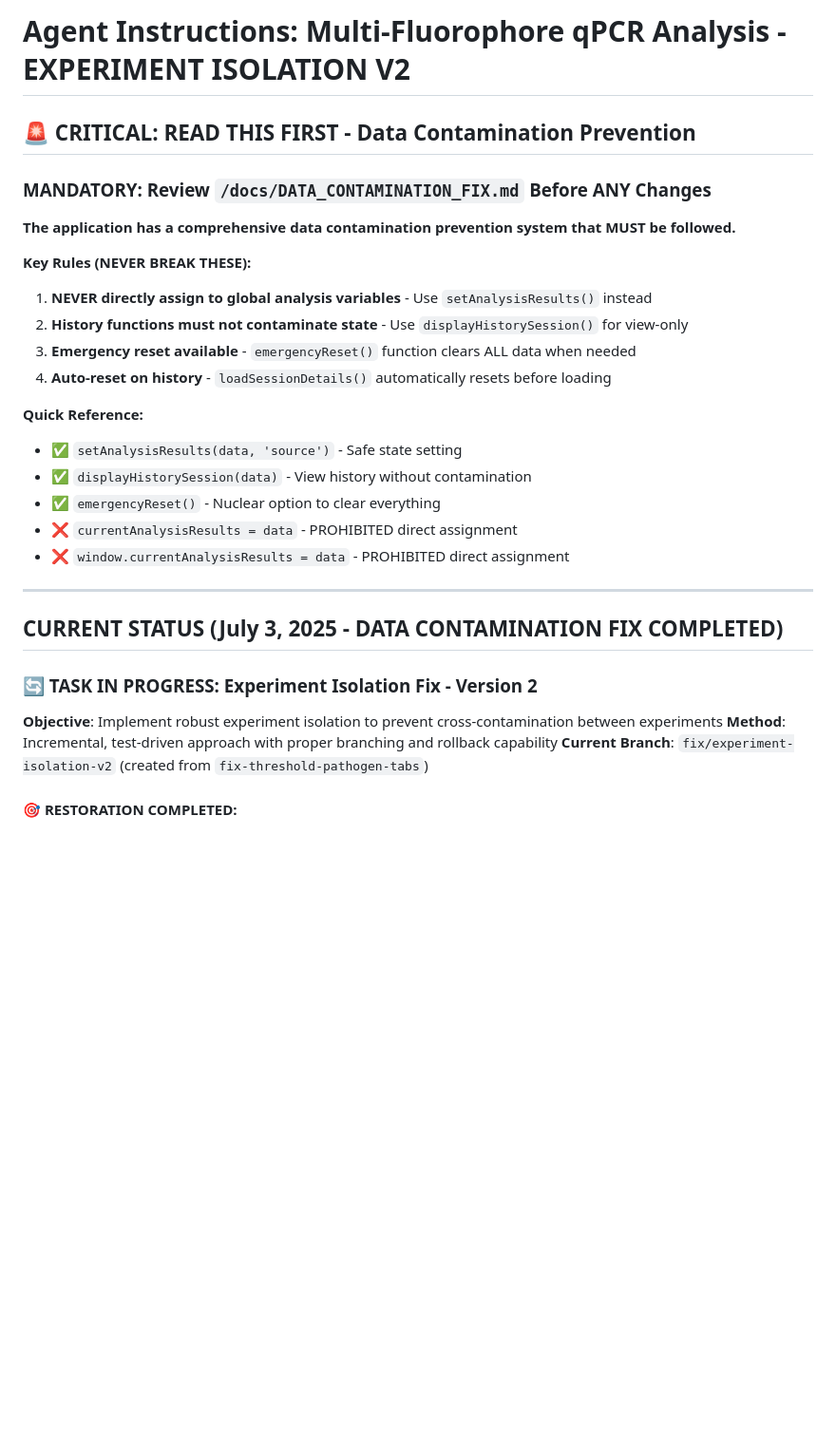
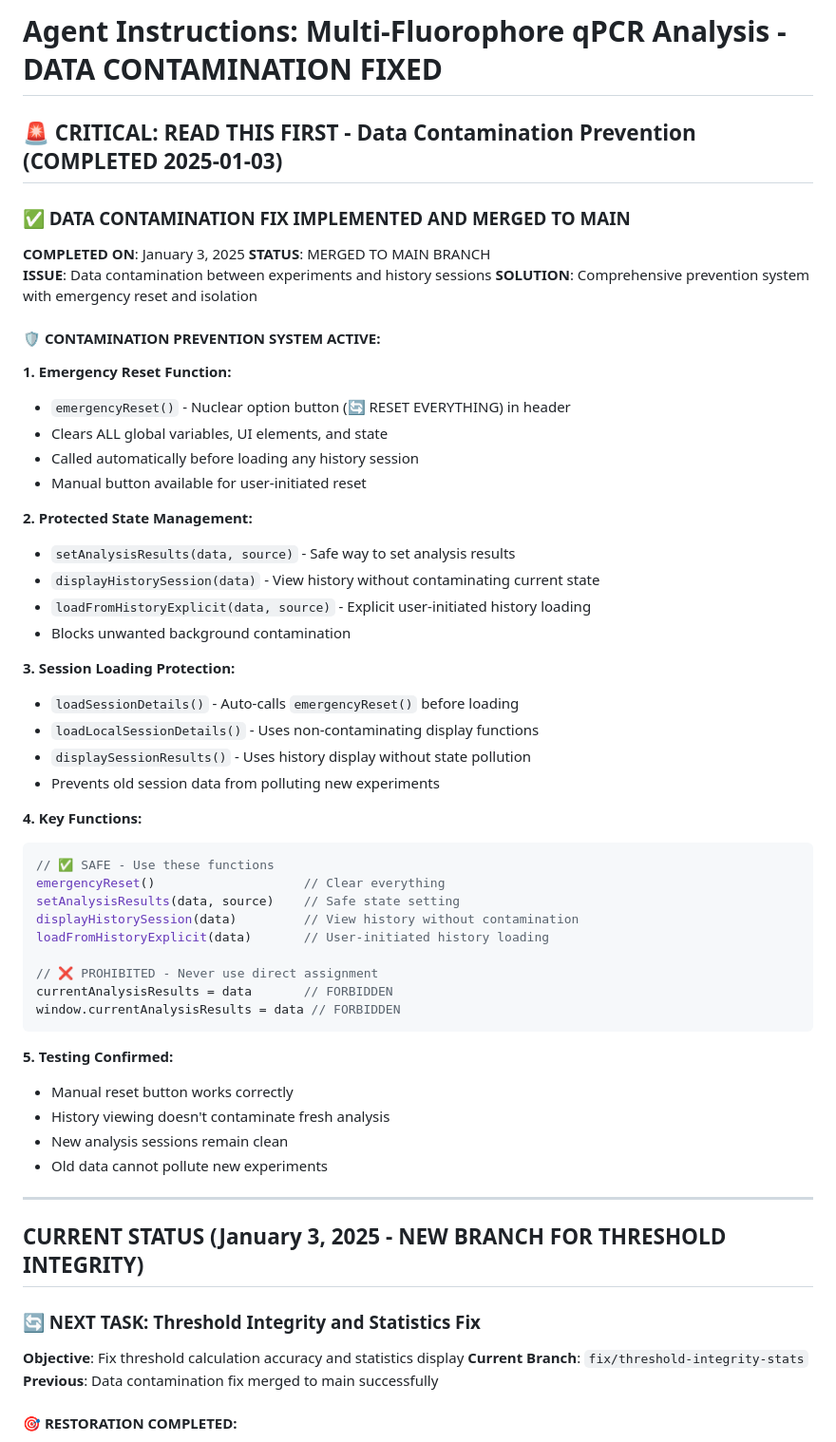
Before and after one commit to jon06041/QPCR-S-Curve-Analyzer, a Markdown page: Agent_instructions.md, the part around one of its changes. Shown at 95% size. Rendered like a GitHub page; blank space fills up the shorter version.

````diff
--- a/Agent_instructions.md
+++ b/Agent_instructions.md
@@ -1,32 +1,62 @@
-# Agent Instructions: Multi-Fluorophore qPCR Analysis - EXPERIMENT ISOLATION V2
+# Agent Instructions: Multi-Fluorophore qPCR Analysis - DATA CONTAMINATION FIXED
 
-## 🚨 CRITICAL: READ THIS FIRST - Data Contamination Prevention
+## 🚨 CRITICAL: READ THIS FIRST - Data Contamination Prevention (COMPLETED 2025-01-03)
 
-### MANDATORY: Review `/docs/DATA_CONTAMINATION_FIX.md` Before ANY Changes
-**The application has a comprehensive data contamination prevention system that MUST be followed.**
+### ✅ DATA CONTAMINATION FIX IMPLEMENTED AND MERGED TO MAIN
 
-**Key Rules (NEVER BREAK THESE):**
-1. **NEVER directly assign to global analysis variables** - Use `setAnalysisResults()` instead
-2. **History functions must not contaminate state** - Use `displayHistorySession()` for view-only
-3. **Emergency reset available** - `emergencyReset()` function clears ALL data when needed
-4. **Auto-reset on history** - `loadSessionDetails()` automatically resets before loading
+**COMPLETED ON**: January 3, 2025
+**STATUS**: MERGED TO MAIN BRANCH
+**ISSUE**: Data contamination between experiments and history sessions
+**SOLUTION**: Comprehensive prevention system with emergency reset and isolation
 
-**Quick Reference:**
-- ✅ `setAnalysisResults(data, 'source')` - Safe state setting
-- ✅ `displayHistorySession(data)` - View history without contamination
-- ✅ `emergencyReset()` - Nuclear option to clear everything
-- ❌ `currentAnalysisResults = data` - PROHIBITED direct assignment
-- ❌ `window.currentAnalysisResults = data` - PROHIBITED direct assignment
+#### 🛡️ CONTAMINATION PREVENTION SYSTEM ACTIVE:
+
+**1. Emergency Reset Function:**
+- `emergencyReset()` - Nuclear option button (🔄 RESET EVERYTHING) in header
+- Clears ALL global variables, UI elements, and state
+- Called automatically before loading any history session
+- Manual button available for user-initiated reset
+
+**2. Protected State Management:**
+- `setAnalysisResults(data, source)` - Safe way to set analysis results
+- `displayHistorySession(data)` - View history without contaminating current state
+- `loadFromHistoryExplicit(data, source)` - Explicit user-initiated history loading
+- Blocks unwanted background contamination
+
+**3. Session Loading Protection:**
+- `loadSessionDetails()` - Auto-calls `emergencyReset()` before loading
+- `loadLocalSessionDetails()` - Uses non-contaminating display functions
+- `displaySessionResults()` - Uses history display without state pollution
+- Prevents old session data from polluting new experiments
+
+**4. Key Functions:**
+```javascript
+// ✅ SAFE - Use these functions
+emergencyReset()                    // Clear everything
+setAnalysisResults(data, source)    // Safe state setting
+displayHistorySession(data)         // View history without contamination
+loadFromHistoryExplicit(data)       // User-initiated history loading
+
+// ❌ PROHIBITED - Never use direct assignment
+currentAnalysisResults = data       // FORBIDDEN
+window.currentAnalysisResults = data // FORBIDDEN
+```
+
+**5. Testing Confirmed:**
+- Manual reset button works correctly
+- History viewing doesn't contaminate fresh analysis
+- New analysis sessions remain clean
+- Old data cannot pollute new experiments
 
 ---
 
-## CURRENT STATUS (July 3, 2025 - DATA CONTAMINATION FIX COMPLETED)
+## CURRENT STATUS (January 3, 2025 - NEW BRANCH FOR THRESHOLD INTEGRITY)
 
-### 🔄 TASK IN PROGRESS: Experiment Isolation Fix - Version 2
+### 🔄 NEXT TASK: Threshold Integrity and Statistics Fix
 
-**Objective**: Implement robust experiment isolation to prevent cross-contamination between experiments
-**Method**: Incremental, test-driven approach with proper branching and rollback capability
-**Current Branch**: `fix/experiment-isolation-v2` (created from `fix-threshold-pathogen-tabs`)
+**Objective**: Fix threshold calculation accuracy and statistics display
+**Current Branch**: `fix/threshold-integrity-stats`
+**Previous**: Data contamination fix merged to main successfully
 
 #### 🎯 RESTORATION COMPLETED:
 - **Restored from**: `fix-threshold-pathogen-tabs` (last known working state)
````
Also changed, not shown: other parts of Agent_instructions.md (+49 -103 lines).
